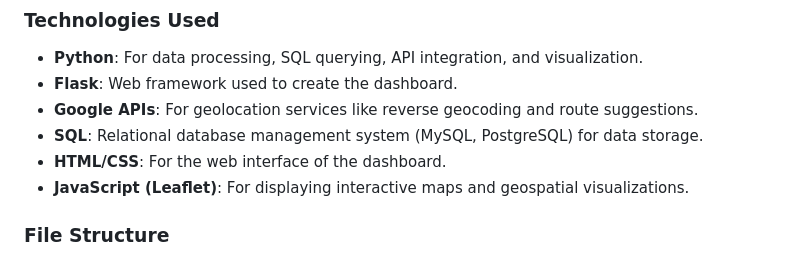
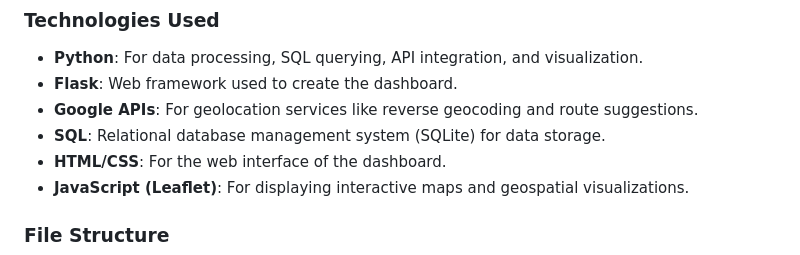
Before and after one commit to fulbelin/Saarbrucken-Eats-Geospatial-Restaurant-Finder-Route-Explorer, a Markdown page: README.md, the part around the change. GitHub-like rendering.

```diff
--- a/README.md
+++ b/README.md
@@ -19,7 +19,7 @@ The project is broken down into several tasks:
 - **Python**: For data processing, SQL querying, API integration, and visualization.
 - **Flask**: Web framework used to create the dashboard.
 - **Google APIs**: For geolocation services like reverse geocoding and route suggestions.
-- **SQL**: Relational database management system (MySQL, PostgreSQL) for data storage.
+- **SQL**: Relational database management system (SQLite) for data storage.
 - **HTML/CSS**: For the web interface of the dashboard.
 - **JavaScript (Leaflet)**: For displaying interactive maps and geospatial visualizations.
 
```
